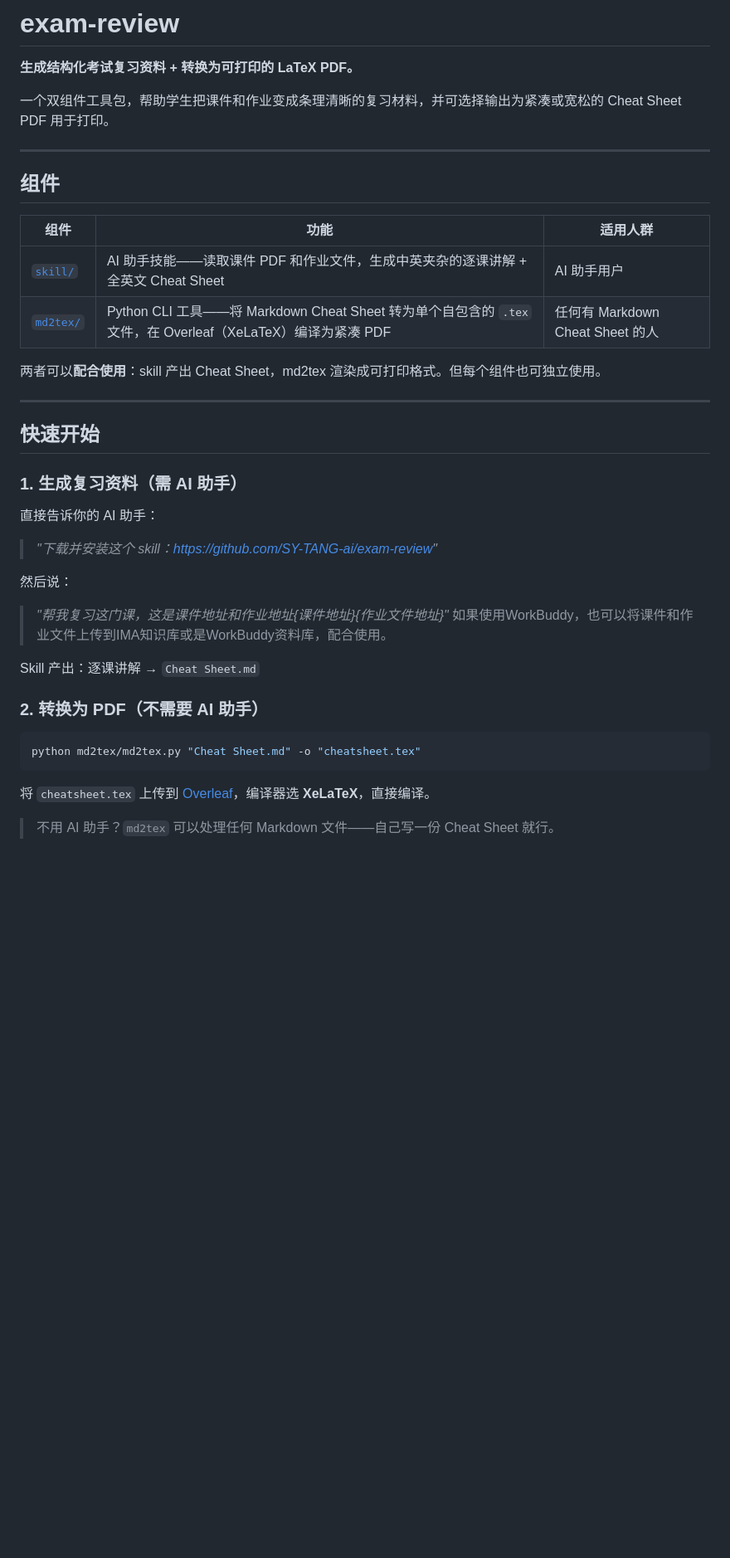
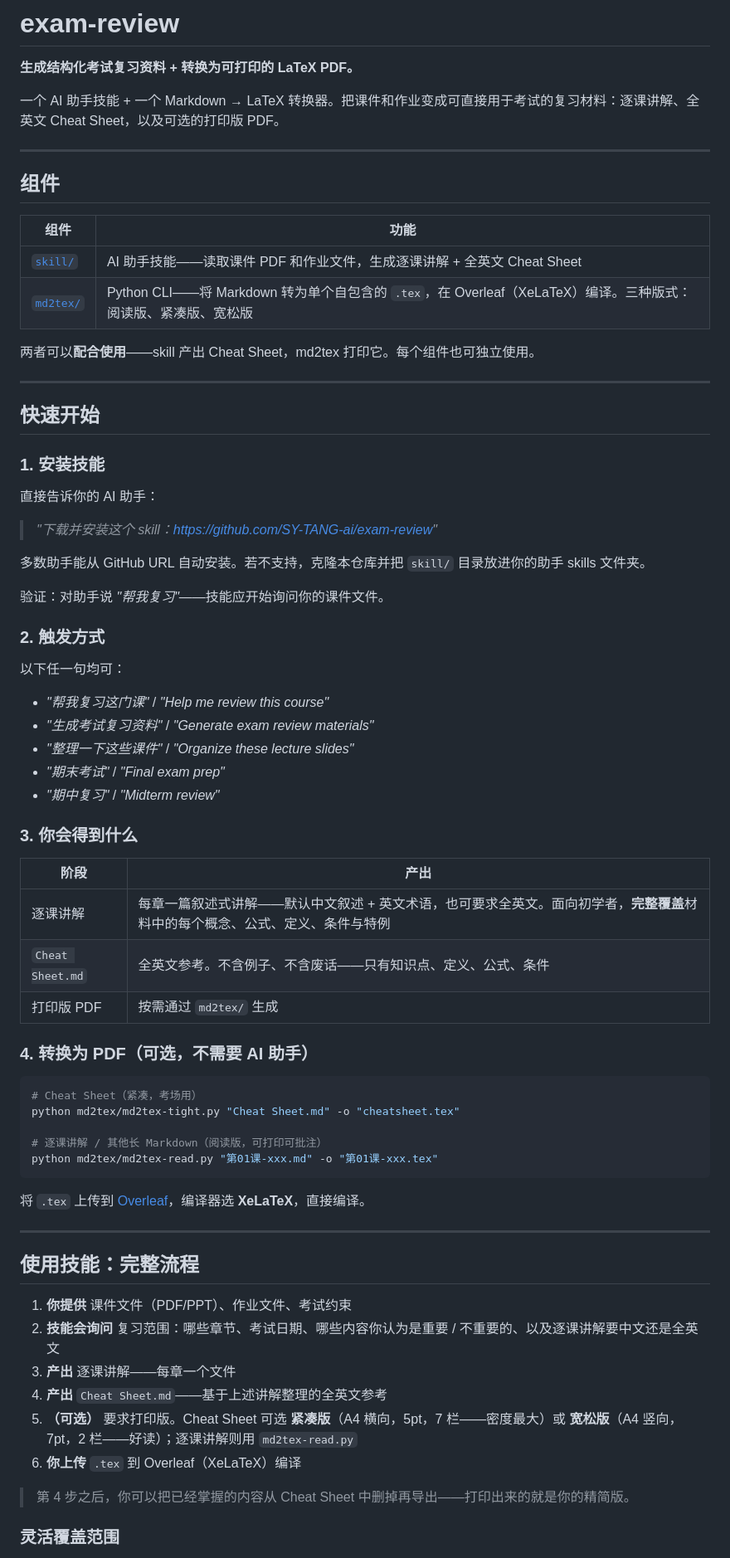
Before and after one commit to SY-TANG-ai/exam-review, a Markdown page: README.zh.md, the part around one of its changes. Shown at 83% size. Drawn GitHub-style; blank space fills up the shorter version.

````diff
--- a/README.zh.md
+++ b/README.zh.md
@@ -2,42 +2,75 @@
 
 **生成结构化考试复习资料 + 转换为可打印的 LaTeX PDF。**
 
-一个双组件工具包，帮助学生把课件和作业变成条理清晰的复习材料，并可选择输出为紧凑或宽松的 Cheat Sheet PDF 用于打印。
+一个 AI 助手技能 + 一个 Markdown → LaTeX 转换器。把课件和作业变成可直接用于考试的复习材料：逐课讲解、全英文 Cheat Sheet，以及可选的打印版 PDF。
 
 ---
 
 ## 组件
 
-| 组件 | 功能 | 适用人群 |
-|------|------|---------|
-| [`skill/`](./skill/) | AI 助手技能——读取课件 PDF 和作业文件，生成中英夹杂的逐课讲解 + 全英文 Cheat Sheet | AI 助手用户 |
-| [`md2tex/`](./md2tex/) | Python CLI 工具——将 Markdown Cheat Sheet 转为单个自包含的 `.tex` 文件，在 Overleaf（XeLaTeX）编译为紧凑 PDF | 任何有 Markdown Cheat Sheet 的人 |
+| 组件 | 功能 |
+|------|------|
+| [`skill/`](./skill/) | AI 助手技能——读取课件 PDF 和作业文件，生成逐课讲解 + 全英文 Cheat Sheet |
+| [`md2tex/`](./md2tex/) | Python CLI——将 Markdown 转为单个自包含的 `.tex`，在 Overleaf（XeLaTeX）编译。三种版式：阅读版、紧凑版、宽松版 |
 
-两者可以**配合使用**：skill 产出 Cheat Sheet，md2tex 渲染成可打印格式。但每个组件也可独立使用。
+两者可以**配合使用**——skill 产出 Cheat Sheet，md2tex 打印它。每个组件也可独立使用。
 
 ---
 
 ## 快速开始
 
-### 1. 生成复习资料（需 AI 助手）
+### 1. 安装技能
 
 直接告诉你的 AI 助手：
 
 > *"下载并安装这个 skill：https://github.com/SY-TANG-ai/exam-review"*
 
-然后说：
+多数助手能从 GitHub URL 自动安装。若不支持，克隆本仓库并把 `skill/` 目录放进你的助手 skills 文件夹。
 
-> *"帮我复习这门课，这是课件地址和作业地址{课件地址}{作业文件地址}"*
-如果使用WorkBuddy，也可以将课件和作业文件上传到IMA知识库或是WorkBuddy资料库，配合使用。
+验证：对助手说 *"帮我复习"*——技能应开始询问你的课件文件。
 
-Skill 产出：逐课讲解 → `Cheat Sheet.md`
+### 2. 触发方式
 
-### 2. 转换为 PDF（不需要 AI 助手）
+以下任一句均可：
+
+- *"帮我复习这门课"* / *"Help me review this course"*
+- *"生成考试复习资料"* / *"Generate exam review materials"*
+- *"整理一下这些课件"* / *"Organize these lecture slides"*
+- *"期末考试"* / *"Final exam prep"*
+- *"期中复习"* / *"Midterm review"*
+
+### 3. 你会得到什么
+
+| 阶段 | 产出 |
+|------|------|
+| 逐课讲解 | 每章一篇叙述式讲解——默认中文叙述 + 英文术语，也可要求全英文。面向初学者，**完整覆盖**材料中的每个概念、公式、定义、条件与特例 |
+| `Cheat Sheet.md` | 全英文参考。不含例子、不含废话——只有知识点、定义、公式、条件 |
+| 打印版 PDF | 按需通过 `md2tex/` 生成 |
+
+### 4. 转换为 PDF（可选，不需要 AI 助手）
 
 ```bash
-python md2tex/md2tex.py "Cheat Sheet.md" -o "cheatsheet.tex"
+# Cheat Sheet（紧凑，考场用）
+python md2tex/md2tex-tight.py "Cheat Sheet.md" -o "cheatsheet.tex"
+
+# 逐课讲解 / 其他长 Markdown（阅读版，可打印可批注）
+python md2tex/md2tex-read.py "第01课-xxx.md" -o "第01课-xxx.tex"
 ```
 
-将 `cheatsheet.tex` 上传到 [Overleaf](https://www.overleaf.com)，编译器选 **XeLaTeX**，直接编译。
+将 `.tex` 上传到 [Overleaf](https://www.overleaf.com)，编译器选 **XeLaTeX**，直接编译。
 
-> 不用 AI 助手？`md2tex` 可以处理任何 Markdown 文件——自己写一份 Cheat Sheet 就行。
+---
+
+## 使用技能：完整流程
+
+1. **你提供** 课件文件（PDF/PPT）、作业文件、考试约束
+2. **技能会询问** 复习范围：哪些章节、考试日期、哪些内容你认为是重要 / 不重要的、以及逐课讲解要中文还是全英文
+3. **产出** 逐课讲解——每章一个文件
+4. **产出** `Cheat Sheet.md`——基于上述讲解整理的全英文参考
+5. **（可选）** 要求打印版。Cheat Sheet 可选 **紧凑版**（A4 横向，5pt，7 栏——密度最大）或 **宽松版**（A4 竖向，7pt，2 栏——好读）；逐课讲解则用 `md2tex-read.py`
+6. **你上传** `.tex` 到 Overleaf（XeLaTeX）编译
+
+> 第 4 步之后，你可以把已经掌握的内容从 Cheat Sheet 中删掉再导出——打印出来的就是你的精简版。
+
+### 灵活覆盖范围
+
````
Also changed, not shown: other parts of README.zh.md (+21 -9 lines), README.md (+69 -23 lines), skill/README.md (deleted, +0 -63 lines).
